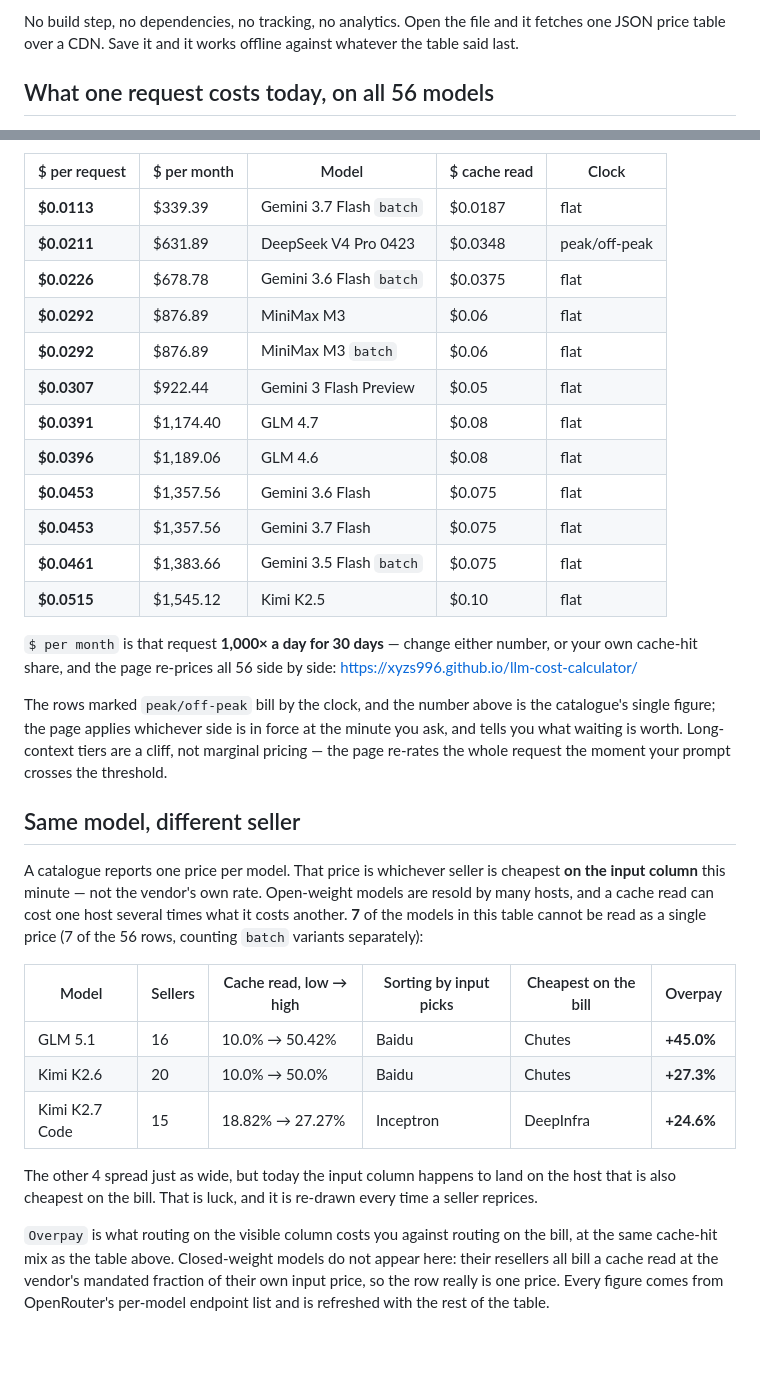
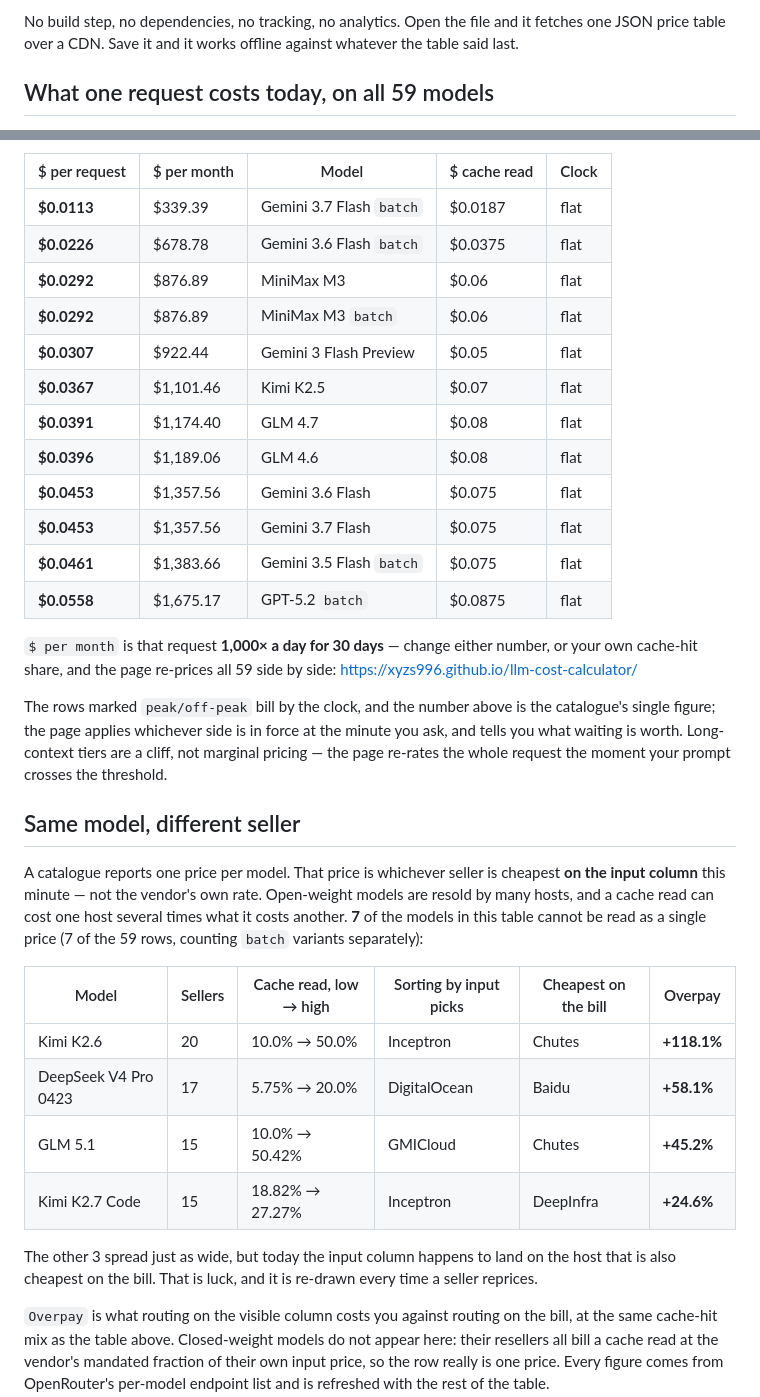
Before and after one commit to xyzs996/llm-cost-calculator, a Markdown page: README.md, 2 parts joined by grey strips. Drawn GitHub-style; blank space fills up the shorter version.

Commit message:
Refresh the price table in the README

```diff
--- a/README.md
+++ b/README.md
@@ -11,5 +11,5 @@ whatever the table said last.
 
 <!-- price-table: 每天从价目表生成,别手改这一段 -->
 
-## What one request costs today, on all 56 models
+## What one request costs today, on all 59 models
 
@@ -18,33 +18,34 @@ One coding-agent request — **382,560 cached input + 16,280 fresh input + 1,160
 | $ per request | $ per month | Model | $ cache read | Clock |
 | --- | --- | --- | --- | --- |
 | **$0.0113** | $339.39 | Gemini 3.7 Flash `batch` | $0.0187 | flat |
-| **$0.0211** | $631.89 | DeepSeek V4 Pro 0423 | $0.0348 | peak/off-peak |
 | **$0.0226** | $678.78 | Gemini 3.6 Flash `batch` | $0.0375 | flat |
 | **$0.0292** | $876.89 | MiniMax M3 | $0.06 | flat |
 | **$0.0292** | $876.89 | MiniMax M3 `batch` | $0.06 | flat |
 | **$0.0307** | $922.44 | Gemini 3 Flash Preview | $0.05 | flat |
+| **$0.0367** | $1,101.46 | Kimi K2.5 | $0.07 | flat |
 | **$0.0391** | $1,174.40 | GLM 4.7 | $0.08 | flat |
 | **$0.0396** | $1,189.06 | GLM 4.6 | $0.08 | flat |
 | **$0.0453** | $1,357.56 | Gemini 3.6 Flash | $0.075 | flat |
 | **$0.0453** | $1,357.56 | Gemini 3.7 Flash | $0.075 | flat |
 | **$0.0461** | $1,383.66 | Gemini 3.5 Flash `batch` | $0.075 | flat |
-| **$0.0515** | $1,545.12 | Kimi K2.5 | $0.10 | flat |
+| **$0.0558** | $1,675.17 | GPT-5.2 `batch` | $0.0875 | flat |
 
-`$ per month` is that request **1,000× a day for 30 days** — change either number, or your own cache-hit share, and the page re-prices all 56 side by side: <https://xyzs996.github.io/llm-cost-calculator/>
+`$ per month` is that request **1,000× a day for 30 days** — change either number, or your own cache-hit share, and the page re-prices all 59 side by side: <https://xyzs996.github.io/llm-cost-calculator/>
 
 The rows marked `peak/off-peak` bill by the clock, and the number above is the catalogue's single figure; the page applies whichever side is in force at the minute you ask, and tells you what waiting is worth. Long-context tiers are a cliff, not marginal pricing — the page re-rates the whole request the moment your prompt crosses the threshold.
 
 ## Same model, different seller
 
-A catalogue reports one price per model. That price is whichever seller is cheapest **on the input column** this minute — not the vendor's own rate. Open-weight models are resold by many hosts, and a cache read can cost one host several times what it costs another. **7** of the models in this table cannot be read as a single price (7 of the 56 rows, counting `batch` variants separately):
+A catalogue reports one price per model. That price is whichever seller is cheapest **on the input column** this minute — not the vendor's own rate. Open-weight models are resold by many hosts, and a cache read can cost one host several times what it costs another. **7** of the models in this table cannot be read as a single price (7 of the 59 rows, counting `batch` variants separately):
 
 | Model | Sellers | Cache read, low → high | Sorting by input picks | Cheapest on the bill | Overpay |
 | --- | --- | --- | --- | --- | --- |
-| GLM 5.1 | 16 | 10.0% → 50.42% | Baidu | Chutes | **+45.0%** |
-| Kimi K2.6 | 20 | 10.0% → 50.0% | Baidu | Chutes | **+27.3%** |
+| Kimi K2.6 | 20 | 10.0% → 50.0% | Inceptron | Chutes | **+118.1%** |
+| DeepSeek V4 Pro 0423 | 17 | 5.75% → 20.0% | DigitalOcean | Baidu | **+58.1%** |
+| GLM 5.1 | 15 | 10.0% → 50.42% | GMICloud | Chutes | **+45.2%** |
 | Kimi K2.7 Code | 15 | 18.82% → 27.27% | Inceptron | DeepInfra | **+24.6%** |
 
-The other 4 spread just as wide, but today the input column happens to land on the host that is also cheapest on the bill. That is luck, and it is re-drawn every time a seller reprices.
+The other 3 spread just as wide, but today the input column happens to land on the host that is also cheapest on the bill. That is luck, and it is re-drawn every time a seller reprices.
 
 `Overpay` is what routing on the visible column costs you against routing on the bill, at the same cache-hit mix as the table above. Closed-weight models do not appear here: their resellers all bill a cache read at the vendor's mandated fraction of their own input price, so the row really is one price. Every figure comes from OpenRouter's per-model endpoint list and is refreshed with the rest of the table.
 
```
Also changed, not shown: other parts of README.md (+1 -1 lines).
